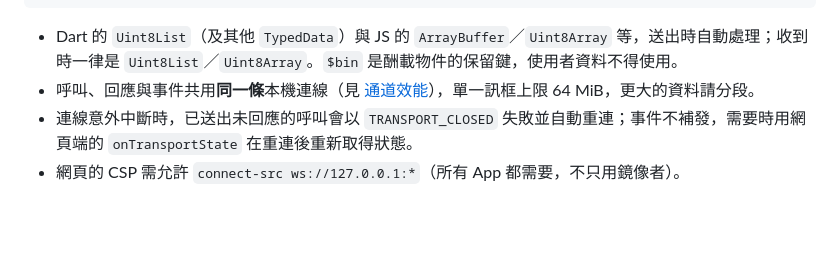
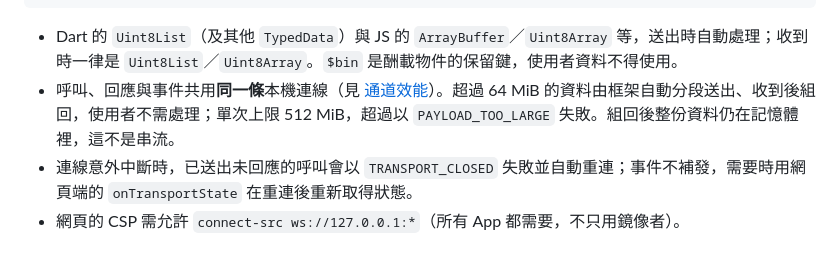
Before and after one commit to Aqutter/aqutter, a Markdown page: docs/plugins.md, the part around the change. Drawn GitHub-style; blank space fills up the shorter version.

Commit message:
docs: automatic splitting of large payloads (contract rev 2)
Closes #20

Co-Authored-By: Claude Sonnet 5.5 <noreply@anthropic.com>

````diff
--- a/docs/plugins.md
+++ b/docs/plugins.md
@@ -81,7 +81,7 @@ const { result } = await callPlugin('my-plugin', 'process', { image: new Uint8Ar
 ```
 
 - Dart 的 `Uint8List`（及其他 `TypedData`）與 JS 的 `ArrayBuffer`／`Uint8Array` 等，送出時自動處理；收到時一律是 `Uint8List`／`Uint8Array`。`$bin` 是酬載物件的保留鍵，使用者資料不得使用。
-- 呼叫、回應與事件共用**同一條**本機連線（見 [通道效能](channel-performance.md)），單一訊框上限 64 MiB，更大的資料請分段。
+- 呼叫、回應與事件共用**同一條**本機連線（見 [通道效能](channel-performance.md)）。超過 64 MiB 的資料由框架自動分段送出、收到後組回，使用者不需處理；單次上限 512 MiB，超過以 `PAYLOAD_TOO_LARGE` 失敗。組回後整份資料仍在記憶體裡，這不是串流。
 - 連線意外中斷時，已送出未回應的呼叫會以 `TRANSPORT_CLOSED` 失敗並自動重連；事件不補發，需要時用網頁端的 `onTransportState` 在重連後重新取得狀態。
 - 網頁的 CSP 需允許 `connect-src ws://127.0.0.1:*`（所有 App 都需要，不只用鏡像者）。
 
````
Also changed, not shown: 2 other files.
